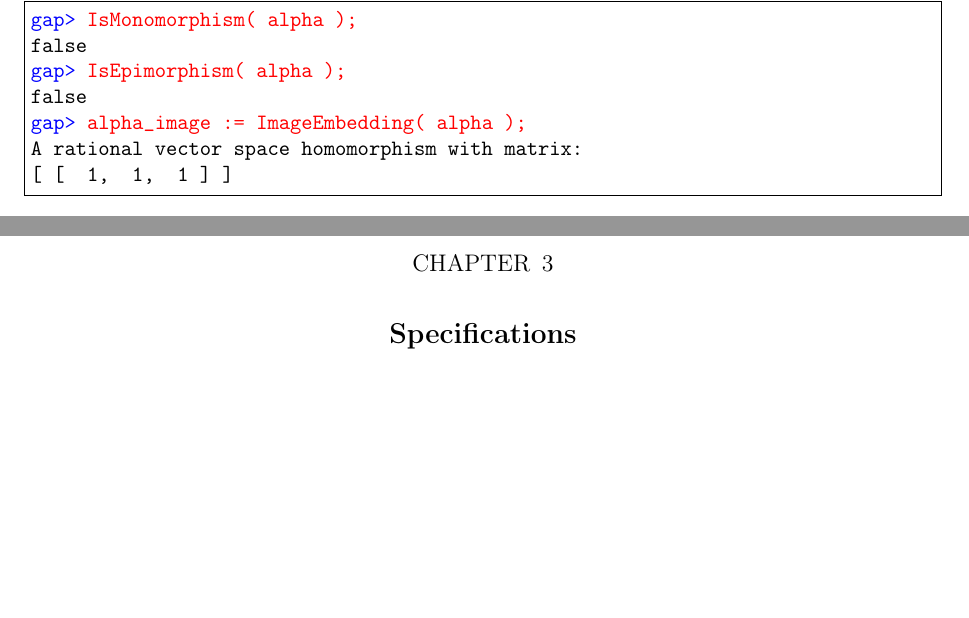
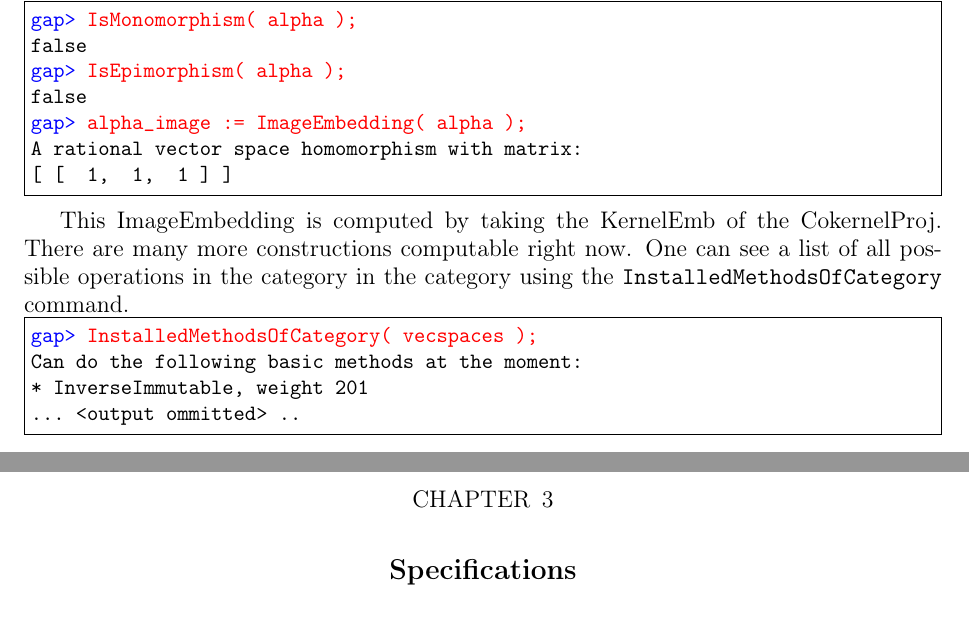
Before and after one commit to homalg-project/CAP_project, a LaTeX book (main.tex, which reads GAP_tex/vecspaces_example/ViewOperations_main.tex, Tutorial.tex): two parts of pages 20 and 21 of 37, joined at a grey line, cut so that both start at the same text, the shorter picture padded with empty space. Compiled offline with pdfLaTeX.

Commit message:
View operations methods.

```diff
--- /dev/null
+++ b/GAP_tex/vecspaces_example/ViewOperations_main.tex
@@ -0,0 +1,6 @@
+\begin{Verbatim}[commandchars=!@\%,frame=single]
+!color@blue%@gap>%!color@red%@ InstalledMethodsOfCategory( vecspaces );%
+Can do the following basic methods at the moment:
+* InverseImmutable, weight 201
+... <output ommitted> ..
+\end{Verbatim}
--- a/Tutorial.tex
+++ b/Tutorial.tex
@@ -229,3 +229,11 @@ further constructions from the given functions. Here are some examples of method
 \begin{small}
 \input{GAP_tex/vecspaces_example/DerivedMethodsExample_main}
 \end{small}
+
+This \textrm{ImageEmbedding} is computed by taking the \textrm{KernelEmb} of the \textrm{CokernelProj}.
+There are many more constructions computable right now. One can see a list of all possible operations in the category
+in the category using the \texttt{InstalledMethodsOfCategory} command.
+
+\begin{small}
+\input{GAP_tex/vecspaces_example/ViewOperations_main}
+\end{small}
```
Also changed, not shown: GAP_tex/vecspaces_example/ViewOperations.tex (added, +20 -0 lines), 1 other file.
